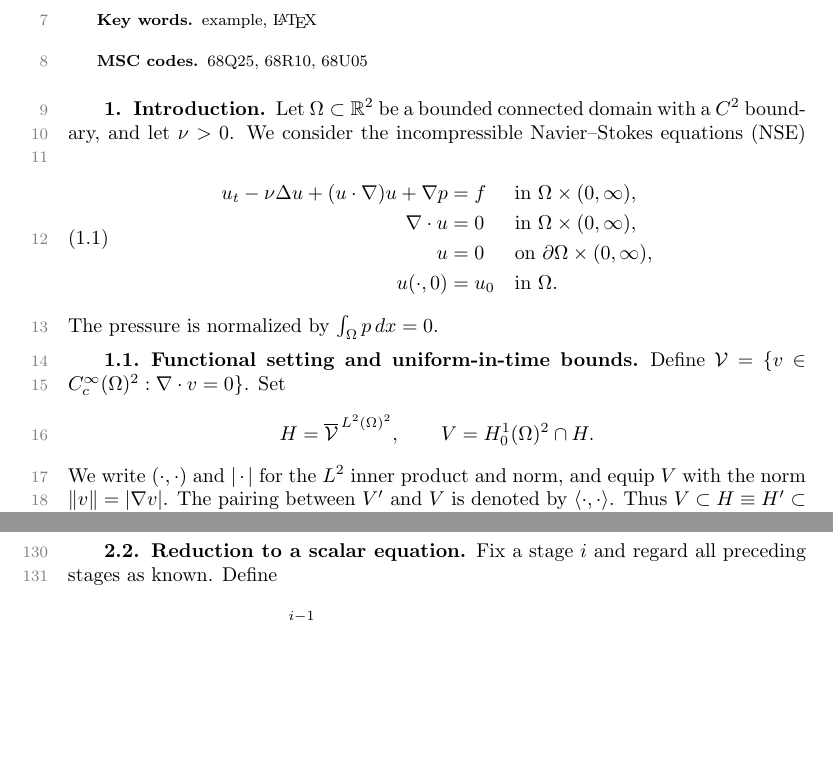
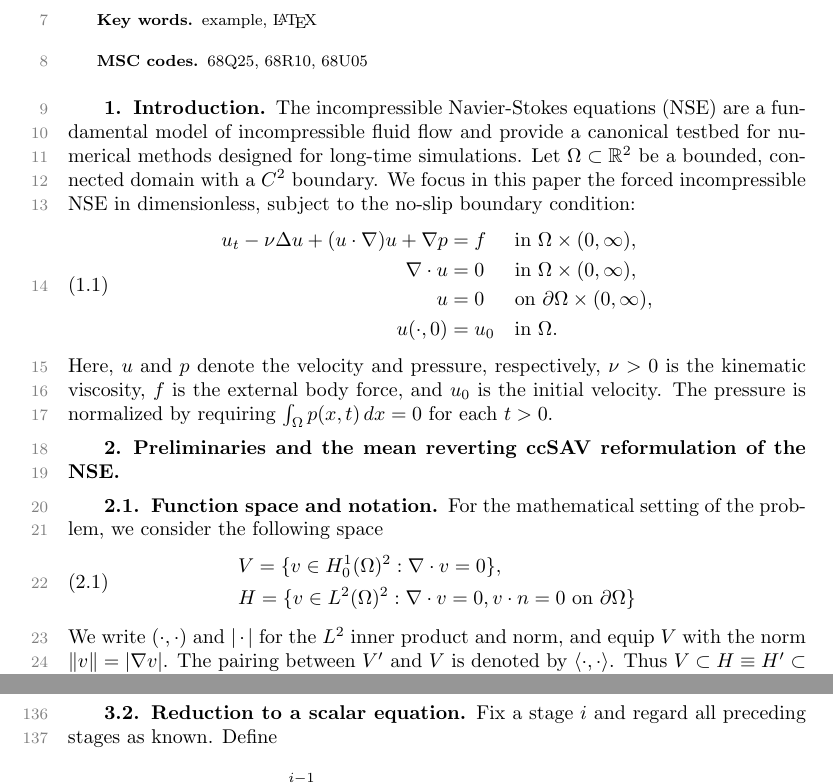
Before and after one commit to HaifengWang1031/SDIRK2-mr-sav-VPNS, a LaTeX paper (ex_article.tex): two parts of pages 1 and 5 of 19, joined at a grey line, cut so that both start at the same text, the shorter picture padded with empty space. Compiled offline with pdfLaTeX.

```diff
--- a/ex_article.tex
+++ b/ex_article.tex
@@ -60,10 +60,7 @@
 \end{MSCcodes}
 
 \section{Introduction}
-
-Let $\Omega\subset\mathbb R^2$ be a bounded connected domain with a
-$C^2$ boundary, and let $\nu>0$. We consider the incompressible
-Navier--Stokes equations (NSE)
+The incompressible Navier-Stokes equations (NSE) are a fundamental model of incompressible fluid flow and provide a canonical testbed for numerical methods designed for long-time simulations. Let $\Omega\subset\mathbb R^2$ be a bounded, connected domain with a $C^2$ boundary. We focus in this paper the forced incompressible NSE in dimensionless, subject to the no-slip boundary condition:
 \begin{equation}\label{eq:nse}
 \begin{aligned}
  u_t-\nu\Delta u+(u\cdot\nabla)u+\nabla p&=f
@@ -74,17 +71,18 @@
  u(\cdot,0)&=u_0 &&\text{in }\Omega.
 \end{aligned}
 \end{equation}
-The pressure is normalized by $\int_\Omega p\,dx=0$.
+Here, $u$ and $p$ denote the velocity and pressure, respectively, $\nu>0$ is the kinematic viscosity, $f$ is the external body force, and $u_0$ is the initial velocity. The pressure is normalized by requiring $\int_\Omega p(x,t)\,dx=0$ for each $t>0$.
 
-\subsection{Functional setting and uniform-in-time bounds}
-\label{sec:functional-setting}
+\section{Preliminaries and the mean reverting ccSAV reformulation of the NSE}
 
-Define $\mathcal V=\{v\in C_c^\infty(\Omega)^2:\nabla\cdot v=0\}$.
-Set
-\[
- H=\overline{\mathcal V}^{\,L^2(\Omega)^2},
- \qquad V=H_0^1(\Omega)^2\cap H.
-\]
+\subsection{Function space and notation}\label{sec:functional-setting}
+For the mathematical setting of the problem, we consider the following space
+\begin{equation}
+  \begin{aligned}
+ &V=\{v\in H_0^1(\Omega)^2: \nabla\cdot v=0\}, \\
+ &H=\{v \in L^2(\Omega)^2: \nabla \cdot v=0, v\cdot n = 0 \text{ on } \partial\Omega\}
+  \end{aligned}
+\end{equation}
 We write $(\cdot,\cdot)$ and $|\cdot|$ for the $L^2$ inner product and
 norm, and equip $V$ with the norm $\|v\|=|\nabla v|$.
 The pairing between $V'$ and $V$ is denoted by $\langle\cdot,\cdot\rangle$.
```
Also changed, not shown: README-build.md.
